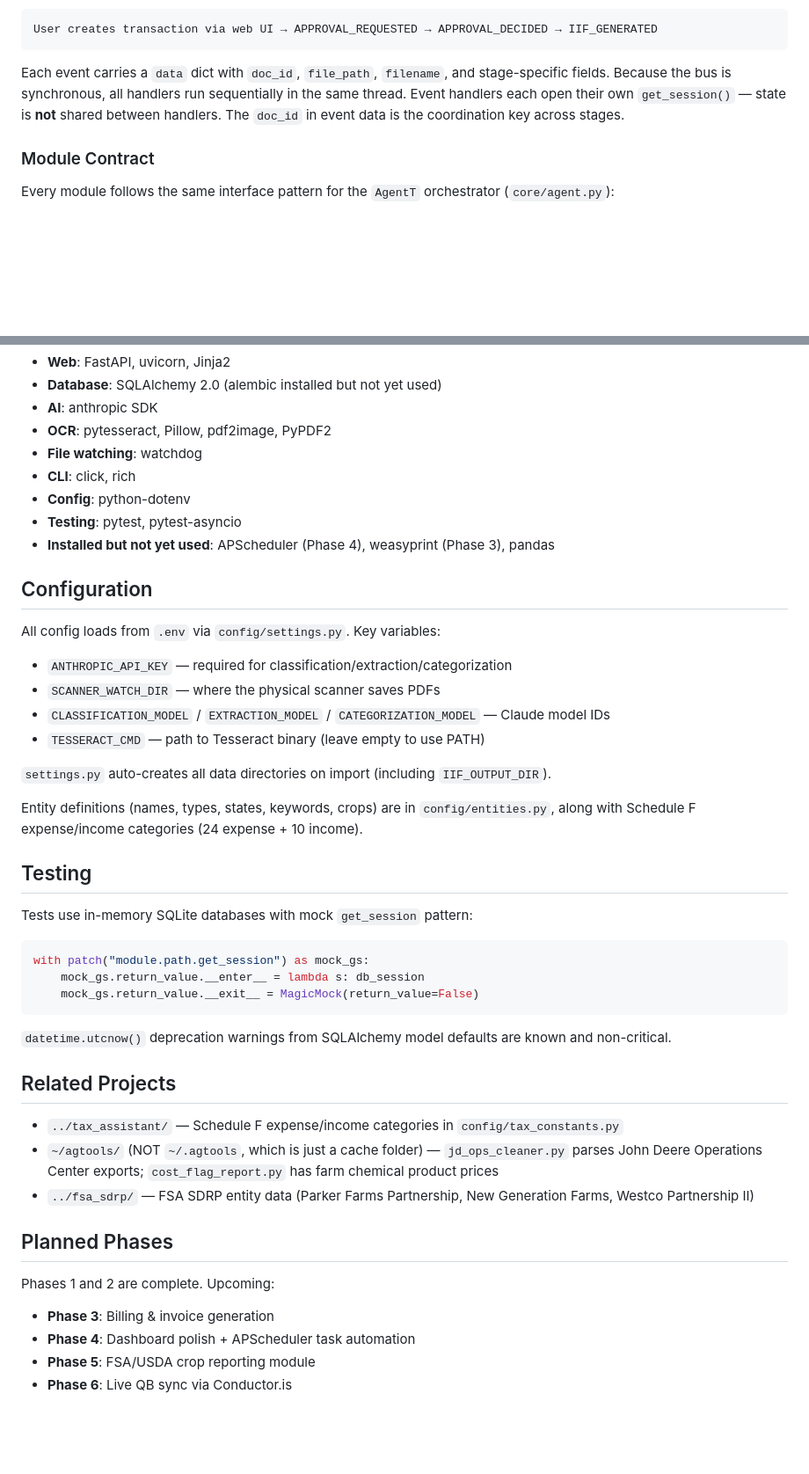
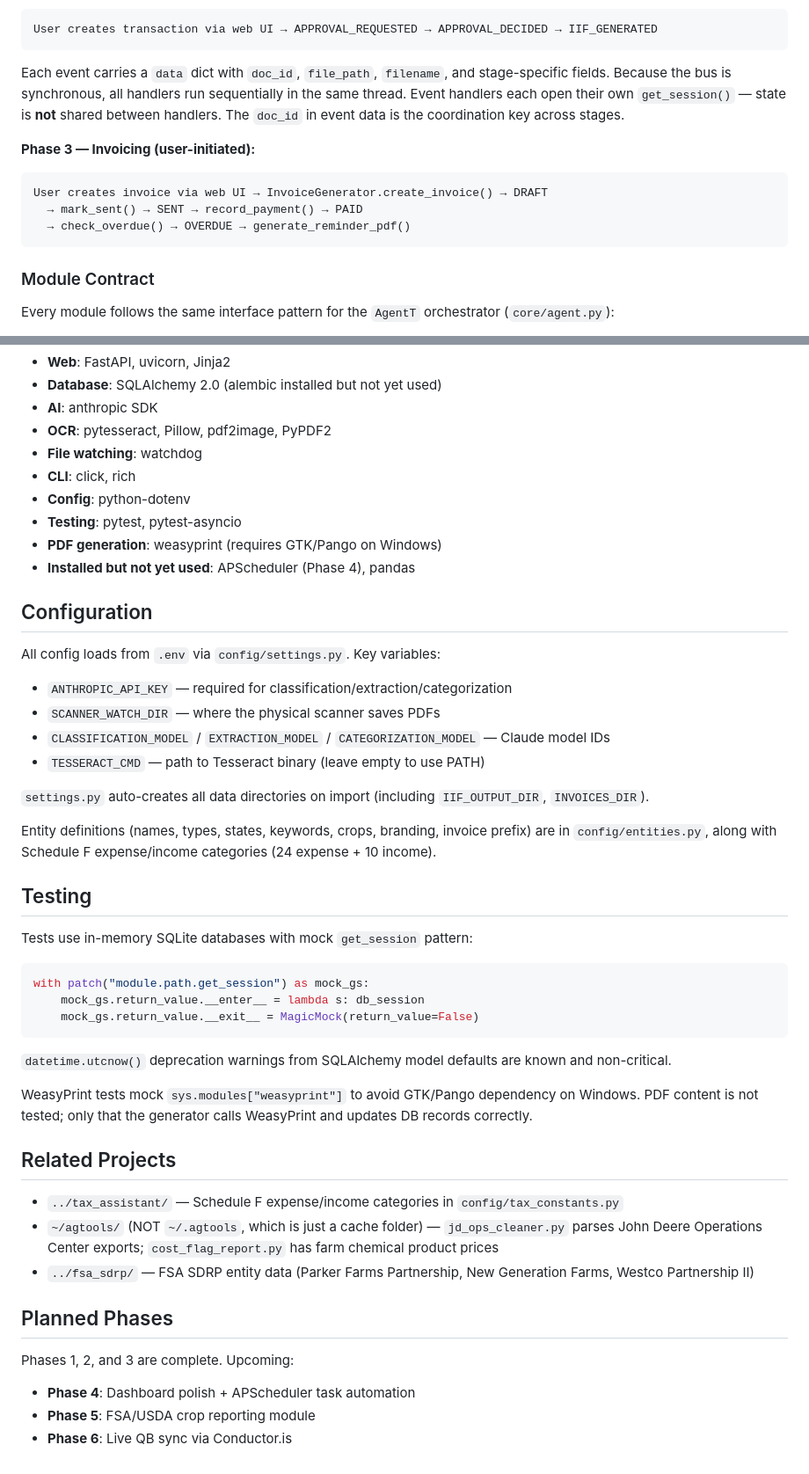
Before and after one commit to wbp318/AgentT, a Markdown page: CLAUDE.md, 2 parts joined by grey strips. Shown at 88% size. GitHub-like rendering; blank space fills up the shorter version.

````diff
--- a/CLAUDE.md
+++ b/CLAUDE.md
@@ -41,6 +41,13 @@ User creates transaction via web UI → APPROVAL_REQUESTED → APPROVAL_DECIDED
 
 Each event carries a `data` dict with `doc_id`, `file_path`, `filename`, and stage-specific fields. Because the bus is synchronous, all handlers run sequentially in the same thread. Event handlers each open their own `get_session()` — state is **not** shared between handlers. The `doc_id` in event data is the coordination key across stages.
 
+**Phase 3 — Invoicing (user-initiated):**
+```
+User creates invoice via web UI → InvoiceGenerator.create_invoice() → DRAFT
+  → mark_sent() → SENT → record_payment() → PAID
+  → check_overdue() → OVERDUE → generate_reminder_pdf()
+```
+
 ### Module Contract
 
 Every module follows the same interface pattern for the `AgentT` orchestrator (`core/agent.py`):
@@ -144,7 +172,8 @@ Modules catch exceptions and emit `ERROR_OCCURRED` events. The agent subscribes
 - **CLI**: click, rich
 - **Config**: python-dotenv
 - **Testing**: pytest, pytest-asyncio
-- **Installed but not yet used**: APScheduler (Phase 4), weasyprint (Phase 3), pandas
+- **PDF generation**: weasyprint (requires GTK/Pango on Windows)
+- **Installed but not yet used**: APScheduler (Phase 4), pandas
 
 ## Configuration
 
@@ -154,9 +183,9 @@ All config loads from `.env` via `config/settings.py`. Key variables:
 - `CLASSIFICATION_MODEL` / `EXTRACTION_MODEL` / `CATEGORIZATION_MODEL` — Claude model IDs
 - `TESSERACT_CMD` — path to Tesseract binary (leave empty to use PATH)
 
-`settings.py` auto-creates all data directories on import (including `IIF_OUTPUT_DIR`).
+`settings.py` auto-creates all data directories on import (including `IIF_OUTPUT_DIR`, `INVOICES_DIR`).
 
-Entity definitions (names, types, states, keywords, crops) are in `config/entities.py`, along with Schedule F expense/income categories (24 expense + 10 income).
+Entity definitions (names, types, states, keywords, crops, branding, invoice prefix) are in `config/entities.py`, along with Schedule F expense/income categories (24 expense + 10 income).
 
 ## Testing
 
@@ -169,6 +198,8 @@ with patch("module.path.get_session") as mock_gs:
 
 `datetime.utcnow()` deprecation warnings from SQLAlchemy model defaults are known and non-critical.
 
+WeasyPrint tests mock `sys.modules["weasyprint"]` to avoid GTK/Pango dependency on Windows. PDF content is not tested; only that the generator calls WeasyPrint and updates DB records correctly.
+
 ## Related Projects
 
 - `../tax_assistant/` — Schedule F expense/income categories in `config/tax_constants.py`
@@ -177,8 +208,7 @@ with patch("module.path.get_session") as mock_gs:
 
 ## Planned Phases
 
-Phases 1 and 2 are complete. Upcoming:
-- **Phase 3**: Billing & invoice generation
+Phases 1, 2, and 3 are complete. Upcoming:
 - **Phase 4**: Dashboard polish + APScheduler task automation
 - **Phase 5**: FSA/USDA crop reporting module
 - **Phase 6**: Live QB sync via Conductor.is
````
Also changed, not shown: other parts of CLAUDE.md (+27 -6 lines).
